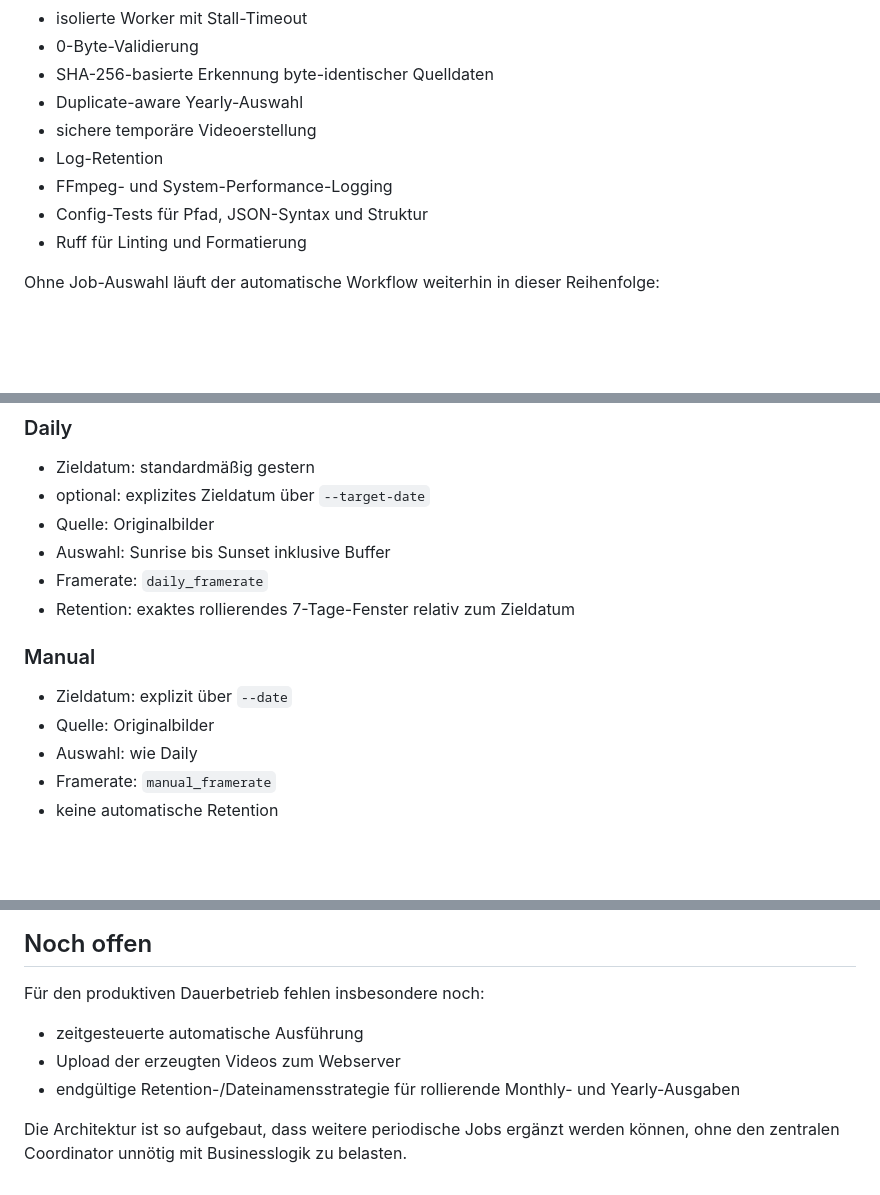
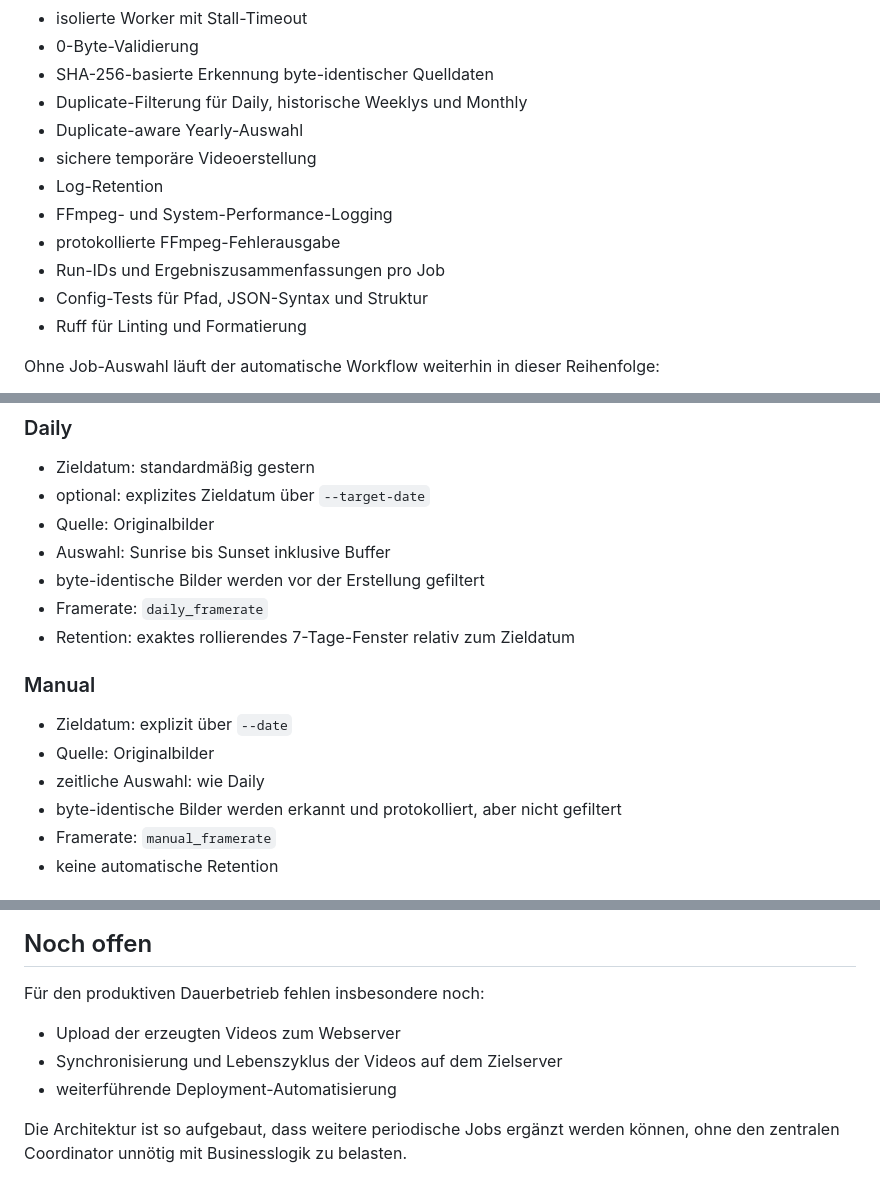
Before and after one commit to funktion5/Zeitraffer, a Markdown page: README.md, 3 parts joined by grey strips. Drawn GitHub-style; blank space fills up the shorter version.

```diff
--- a/README.md
+++ b/README.md
@@ -26,10 +26,13 @@ Implementiert sind:
 - isolierte Worker mit Stall-Timeout
 - 0-Byte-Validierung
 - SHA-256-basierte Erkennung byte-identischer Quelldaten
+- Duplicate-Filterung für Daily, historische Weeklys und Monthly
 - Duplicate-aware Yearly-Auswahl
 - sichere temporäre Videoerstellung
 - Log-Retention
 - FFmpeg- und System-Performance-Logging
+- protokollierte FFmpeg-Fehlerausgabe
+- Run-IDs und Ergebniszusammenfassungen pro Job
 - Config-Tests für Pfad, JSON-Syntax und Struktur
 - Ruff für Linting und Formatierung
 
@@ -320,6 +336,7 @@ Dadurch muss Yearly nicht mehr sämtliche Bilder eines 365-Tage-Fensters vollst
 - optional: explizites Zieldatum über `--target-date`
 - Quelle: Originalbilder
 - Auswahl: Sunrise bis Sunset inklusive Buffer
+- byte-identische Bilder werden vor der Erstellung gefiltert
 - Framerate: `daily_framerate`
 - Retention: exaktes rollierendes 7-Tage-Fenster relativ zum Zieldatum
 
@@ -327,7 +344,8 @@ Dadurch muss Yearly nicht mehr sämtliche Bilder eines 365-Tage-Fensters vollst
 
 - Zieldatum: explizit über `--date`
 - Quelle: Originalbilder
-- Auswahl: wie Daily
+- zeitliche Auswahl: wie Daily
+- byte-identische Bilder werden erkannt und protokolliert, aber nicht gefiltert
 - Framerate: `manual_framerate`
 - keine automatische Retention
 
@@ -677,8 +700,8 @@ Grundregeln des Projekts:
 
 Für den produktiven Dauerbetrieb fehlen insbesondere noch:
 
-- zeitgesteuerte automatische Ausführung
 - Upload der erzeugten Videos zum Webserver
-- endgültige Retention-/Dateinamensstrategie für rollierende Monthly- und Yearly-Ausgaben
+- Synchronisierung und Lebenszyklus der Videos auf dem Zielserver
+- weiterführende Deployment-Automatisierung
 
 Die Architektur ist so aufgebaut, dass weitere periodische Jobs ergänzt werden können, ohne den zentralen Coordinator unnötig mit Businesslogik zu belasten.
```
Also changed, not shown: other parts of README.md (+30 -12 lines).
